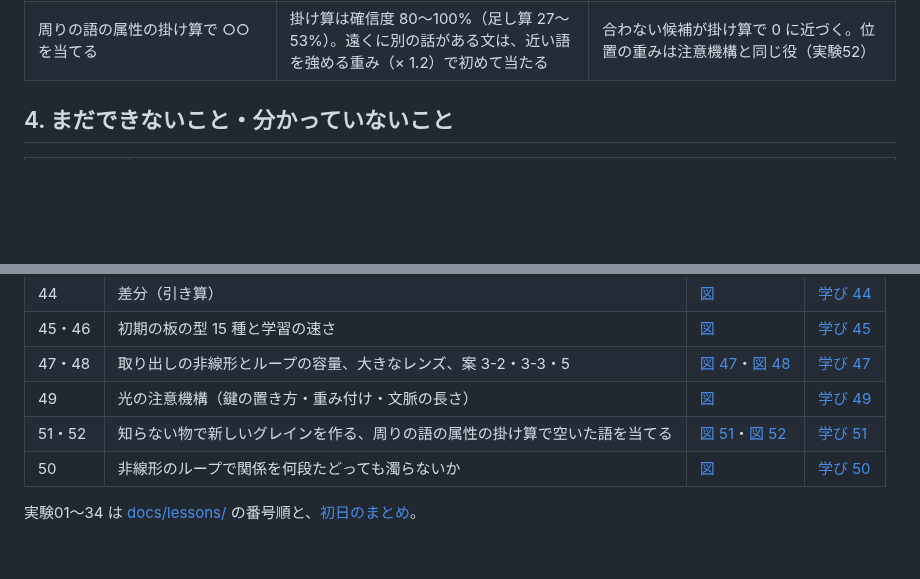
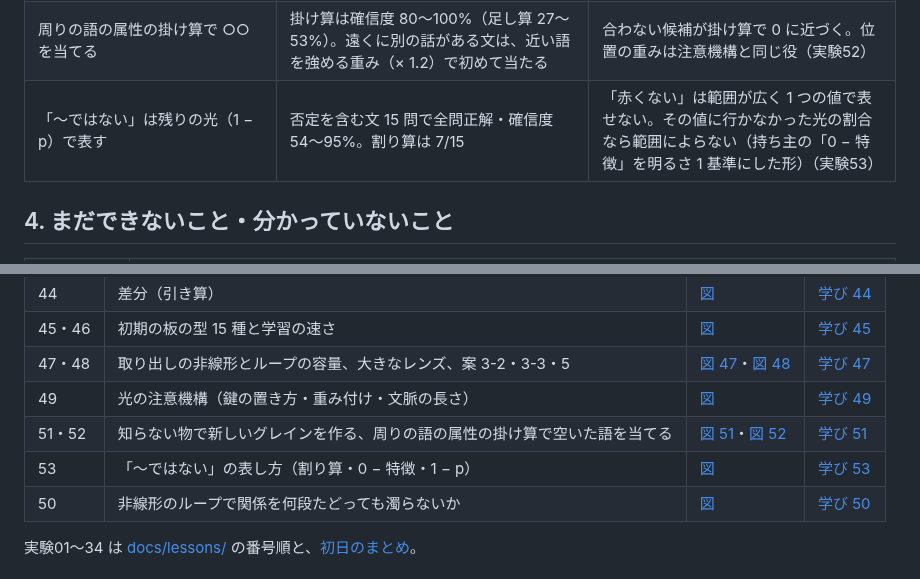
Before and after one commit to devaf09/Sin-CNN3, a Markdown page: docs/overview.md, 2 parts joined by grey strips. GitHub-like rendering; blank space fills up the shorter version.

```diff
--- a/docs/overview.md
+++ b/docs/overview.md
@@ -50,6 +50,7 @@
 | 非線形のループで、関係を何段たどっても濁らない | 毎段に雑音と光の減り 7% が入っても、明るさを 2 乗以上して組み直すと 30 段たどって正しい鍵との重なり 0.97〜1.00（1 乗では 10 段で 0.3） | 外れの明るさ 1/N が 1/N² 以下に縮み、毎段きれいな鍵から出発し直せる（デジタルの「0 か 1 に戻す」と同じ）（実験50） |
 | 知らない物に出会ったら新しいグレイン（学習器）を作る | 合う率（属性の明るさの幾何平均）がしきい値 0.4 を下回る物を「知らない」と判定（3 seed とも正しく分かれた）。近い物を写すと見ていない属性も受け継ぐ。別々のグレインはほかを忘れない | 適応共鳴理論の「警戒しきい値」と同じ形。共有の板では新しい物だけ学ぶと古い物を忘れる（0.18 → 0.75）（実験51） |
 | 周りの語の属性の掛け算で ○○ を当てる | 掛け算は確信度 80〜100%（足し算 27〜53%）。遠くに別の話がある文は、近い語を強める重み（× 1.2）で初めて当たる | 合わない候補が掛け算で 0 に近づく。位置の重みは注意機構と同じ役（実験52） |
+| 「〜ではない」は残りの光（1 − p）で表す | 否定を含む文 15 問で全問正解・確信度 54〜95%。割り算は 7/15 | 「赤くない」は範囲が広く 1 つの値で表せない。その値に行かなかった光の割合なら範囲によらない（持ち主の「0 − 特徴」を明るさ 1 基準にした形）（実験53） |
 
 ## 4. まだできないこと・分かっていないこと
 
@@ -78,6 +79,7 @@
 | 47・48 | 取り出しの非線形とループの容量、大きなレンズ、案 3-2・3-3・5 | [図 47](images/exp47_readout_nonlinear.png)・[図 48](images/exp48_big_lens.png) | [学び 47](lessons/47_取り出しの非線形とループ.md) |
 | 49 | 光の注意機構（鍵の置き方・重み付け・文脈の長さ） | [図](images/exp49_attention.png) | [学び 49](lessons/49_光の注意機構.md) |
 | 51・52 | 知らない物で新しいグレインを作る、周りの語の属性の掛け算で空いた語を当てる | [図 51](images/exp51_new_grain.png)・[図 52](images/exp52_cloze.png) | [学び 51](lessons/51_知らない物で新しいグレインを作る.md) |
+| 53 | 「〜ではない」の表し方（割り算・0 − 特徴・1 − p） | [図](images/exp53_negation.png) | [学び 53](lessons/53_ではないの表し方.md) |
 | 50 | 非線形のループで関係を何段たどっても濁らないか | [図](images/exp50_chain_cleanup.png) | [学び 50](lessons/50_ループで関係をたどっても濁らない.md) |
 
 実験01〜34 は [docs/lessons/](lessons/) の番号順と、[初日のまとめ](summary_20261027.md)。
```
Also changed, not shown: other parts of docs/overview.md (+1 -1 lines), NOTES.md (+16 -0 lines), docs/lessons/53_ではないの表し方.md (added, +65 -0 lines), docs/images/exp53_negation.png (added), 3 other files.
